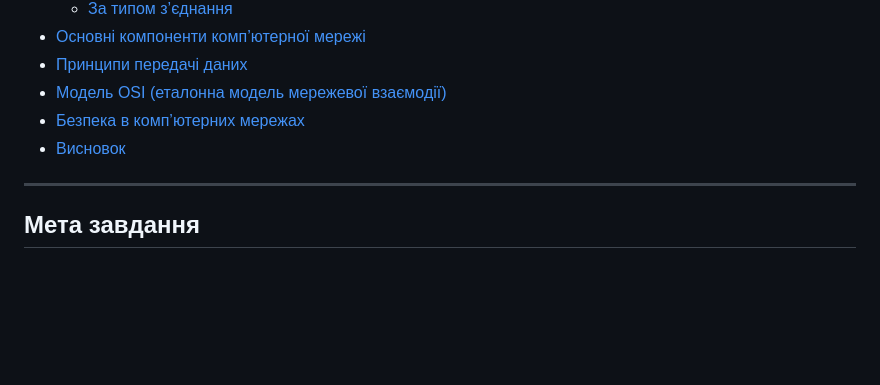
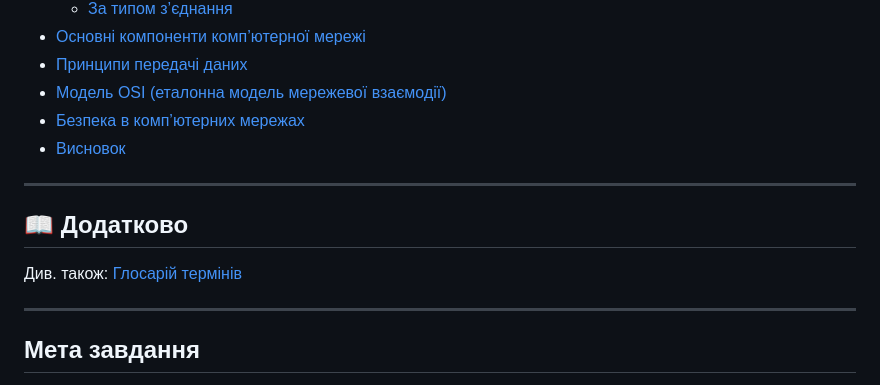
Before and after one commit to OlenaNovikova/LR-2, a Markdown page: README.md, the part around the change. GitHub-like rendering; blank space fills up the shorter version.

```diff
--- a/README.md
+++ b/README.md
@@ -11,6 +11,12 @@
 - [Модель OSI (еталонна модель мережевої взаємодії)](#модель-osi-еталонна-модель-мережевої-взаємодії)
 - [Безпека в комп’ютерних мережах](#безпека-в-компютерних-мережах)
 - [Висновок](#висновок)
+---
+
+## 📖 Додатково
+
+Див. також: [Глосарій термінів](glossary.md)
+
 
 ---
 ## Мета завдання
```
